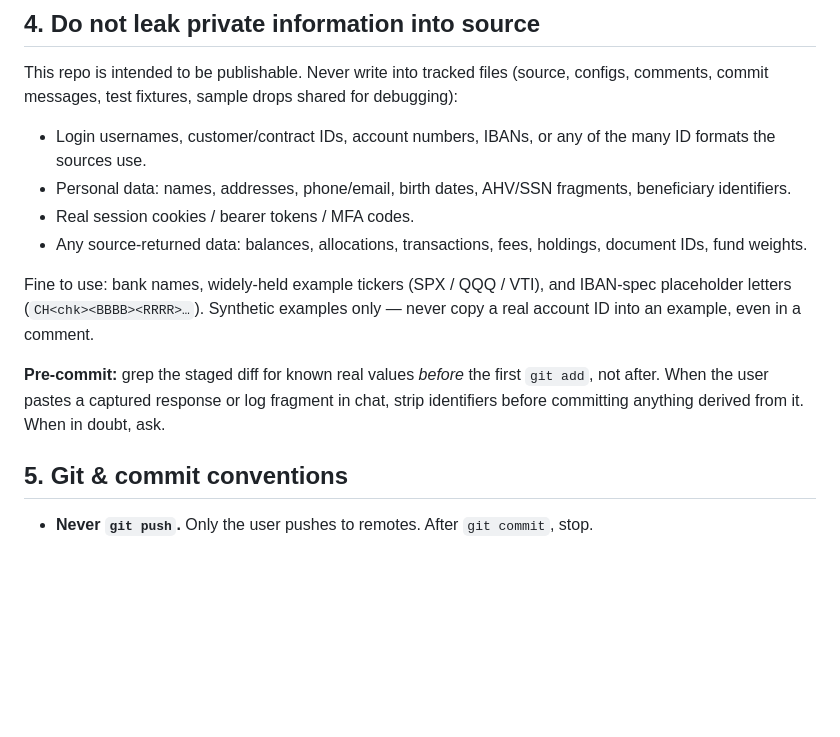
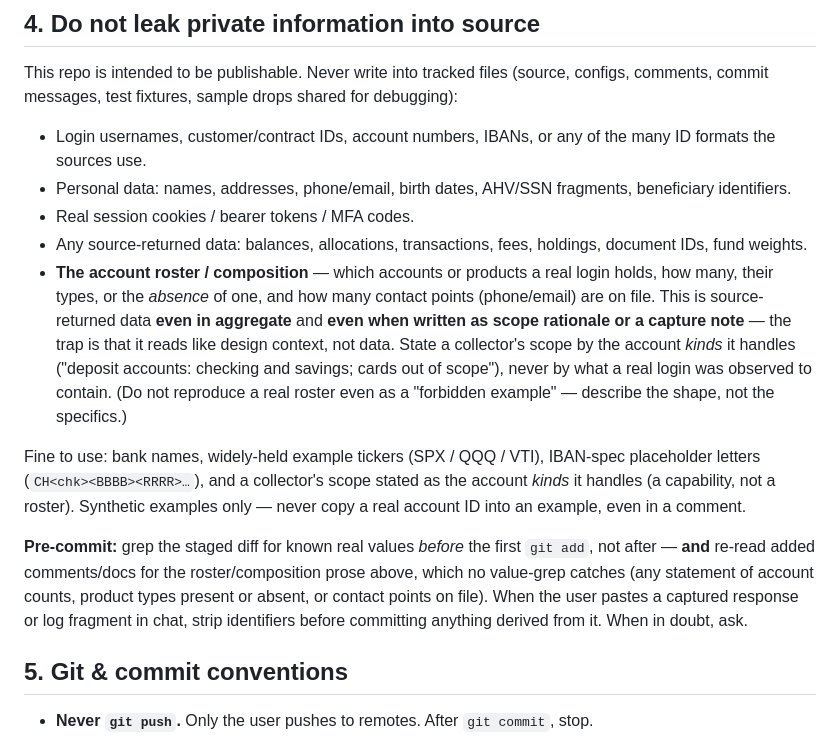
Before and after one commit to smartpointer-com/wealthdb, a Markdown page: CLAUDE.md, the part around the change. Drawn GitHub-style; blank space fills up the shorter version.

Commit message:
CLAUDE.md: forbid account-roster/composition prose in source
The account roster itself — which accounts or products a login holds, how
many, their types or absence, contact points on file — is source-returned
data even in aggregate. Add it to the repo-wide §4 forbidden list (state
scope by account *kinds*, not by an observed roster) and extend the
pre-commit re-read to catch composition prose no value-grep sees.

```diff
--- a/CLAUDE.md
+++ b/CLAUDE.md
@@ -67,16 +67,30 @@ sample drops shared for debugging):
 - Real session cookies / bearer tokens / MFA codes.
 - Any source-returned data: balances, allocations, transactions,
   fees, holdings, document IDs, fund weights.
+- **The account roster / composition** — which accounts or products a
+  real login holds, how many, their types, or the *absence* of one, and
+  how many contact points (phone/email) are on file. This is
+  source-returned data **even in aggregate** and **even when written as
+  scope rationale or a capture note** — the trap is that it reads like
+  design context, not data. State a collector's scope by the account
+  *kinds* it handles ("deposit accounts: checking and savings; cards out
+  of scope"), never by what a real login was observed to contain. (Do not
+  reproduce a real roster even as a "forbidden example" — describe the
+  shape, not the specifics.)
 
 Fine to use: bank names, widely-held example tickers (SPX / QQQ /
-VTI), and IBAN-spec placeholder letters (`CH<chk><BBBB><RRRR>…`).
-Synthetic examples only — never copy a real account ID into an
-example, even in a comment.
+VTI), IBAN-spec placeholder letters (`CH<chk><BBBB><RRRR>…`), and a
+collector's scope stated as the account *kinds* it handles (a
+capability, not a roster). Synthetic examples only — never copy a
+real account ID into an example, even in a comment.
 
 **Pre-commit:** grep the staged diff for known real values
-*before* the first `git add`, not after. When the user pastes a
-captured response or log fragment in chat, strip identifiers
-before committing anything derived from it. When in doubt, ask.
+*before* the first `git add`, not after — **and** re-read added
+comments/docs for the roster/composition prose above, which no
+value-grep catches (any statement of account counts, product types
+present or absent, or contact points on file). When the user pastes a
+captured response or log fragment in chat, strip identifiers before
+committing anything derived from it. When in doubt, ask.
 
 ## 5. Git & commit conventions
 
```
